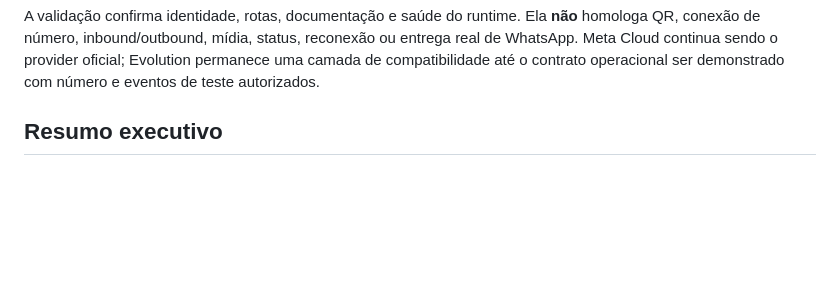
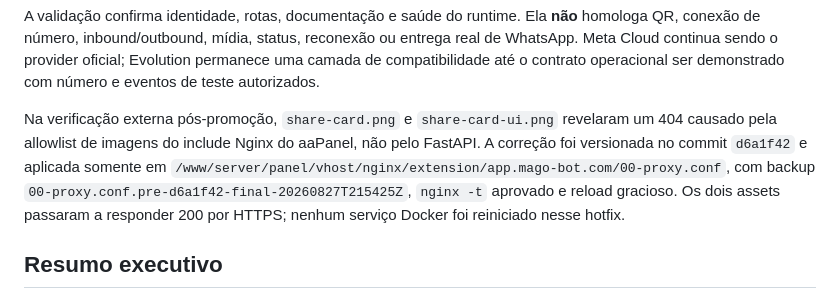
Before and after one commit to aryperdomo123456789-web/api-mago-bot, a Markdown page: service/STATUS_PRODUCAO.md, the part around the change. Drawn GitHub-style; blank space fills up the shorter version.

Commit message:
document API Mago Bot asset proxy hotfix

```diff
--- a/service/STATUS_PRODUCAO.md
+++ b/service/STATUS_PRODUCAO.md
@@ -20,6 +20,8 @@ O canário em `127.0.0.1:4350` foi reconstruído antes da promoção, passou hea
 Antes da promoção foram criados backups de código no VPS, sem substituir arquivos de ambiente: `/opt/mago-platform-canary/backups/service-pre-959d367-20260827T214246Z.tar.gz` e `/opt/mago-platform/backups/service-pre-959d367-20260827T214624Z.tar.gz`. O rollback previsto é retirar o upstream/release atualizado e restaurar o bundle de serviço correspondente; não há rollback destrutivo de schema porque esta entrega não contém migrations.
 
 A validação confirma identidade, rotas, documentação e saúde do runtime. Ela **não** homologa QR, conexão de número, inbound/outbound, mídia, status, reconexão ou entrega real de WhatsApp. Meta Cloud continua sendo o provider oficial; Evolution permanece uma camada de compatibilidade até o contrato operacional ser demonstrado com número e eventos de teste autorizados.
+
+Na verificação externa pós-promoção, `share-card.png` e `share-card-ui.png` revelaram um 404 causado pela allowlist de imagens do include Nginx do aaPanel, não pelo FastAPI. A correção foi versionada no commit `d6a1f42` e aplicada somente em `/www/server/panel/vhost/nginx/extension/app.mago-bot.com/00-proxy.conf`, com backup `00-proxy.conf.pre-d6a1f42-final-20260827T215425Z`, `nginx -t` aprovado e reload gracioso. Os dois assets passaram a responder 200 por HTTPS; nenhum serviço Docker foi reiniciado nesse hotfix.
 
 ## Resumo executivo
 
```
